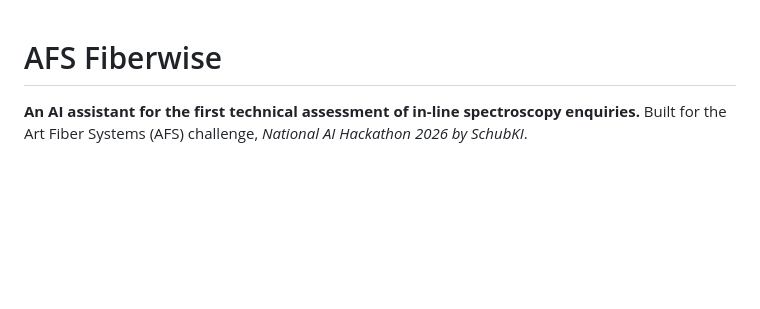
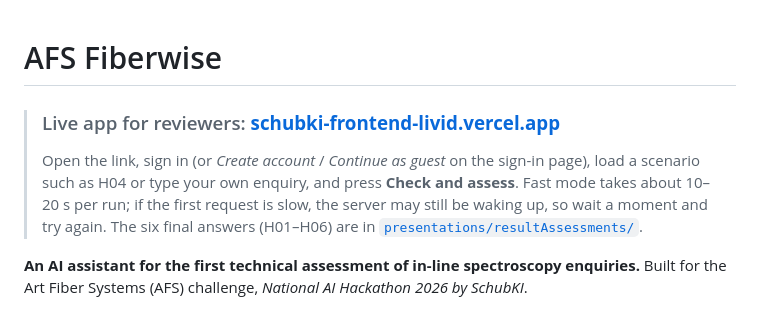
Before and after one commit to ght007/SchubKI, a Markdown page: README.md, the part around the change. GitHub-like rendering; blank space fills up the shorter version.

Commit message:
README: add live app link for reviewers at the top
Co-Authored-By: Claude Opus 5.5 <noreply@anthropic.com>
Claude-Session: https://claude.ai/code/session_01FW3S3ZqWKZYT895t8g3szs

```diff
--- a/README.md
+++ b/README.md
@@ -1,4 +1,10 @@
 # AFS Fiberwise
+
+> ### Live app for reviewers: **[schubki-frontend-livid.vercel.app](https://schubki-frontend-livid.vercel.app/)**
+> Open the link, sign in (or *Create account* / *Continue as guest* on the sign-in page), load a scenario such as
+> H04 or type your own enquiry, and press **Check and assess**. Fast mode takes about 10–20 s per run; if the first
+> request is slow, the server may still be waking up, so wait a moment and try again. The six final answers
+> (H01–H06) are in [`presentations/resultAssessments/`](presentations/resultAssessments/).
 
 **An AI assistant for the first technical assessment of in-line spectroscopy enquiries.**
 Built for the Art Fiber Systems (AFS) challenge, *National AI Hackathon 2026 by SchubKI*.
```
